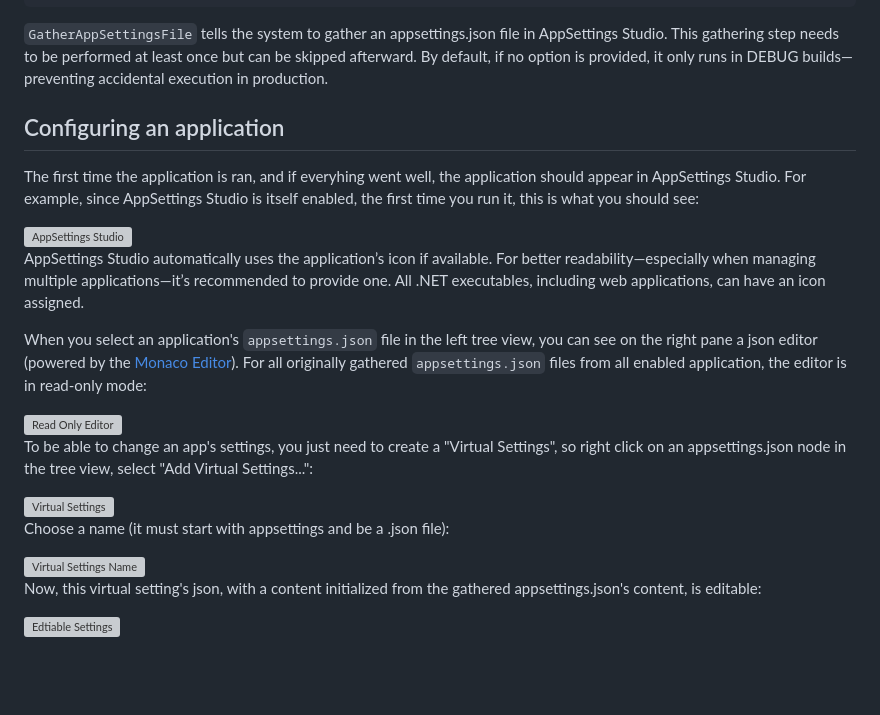
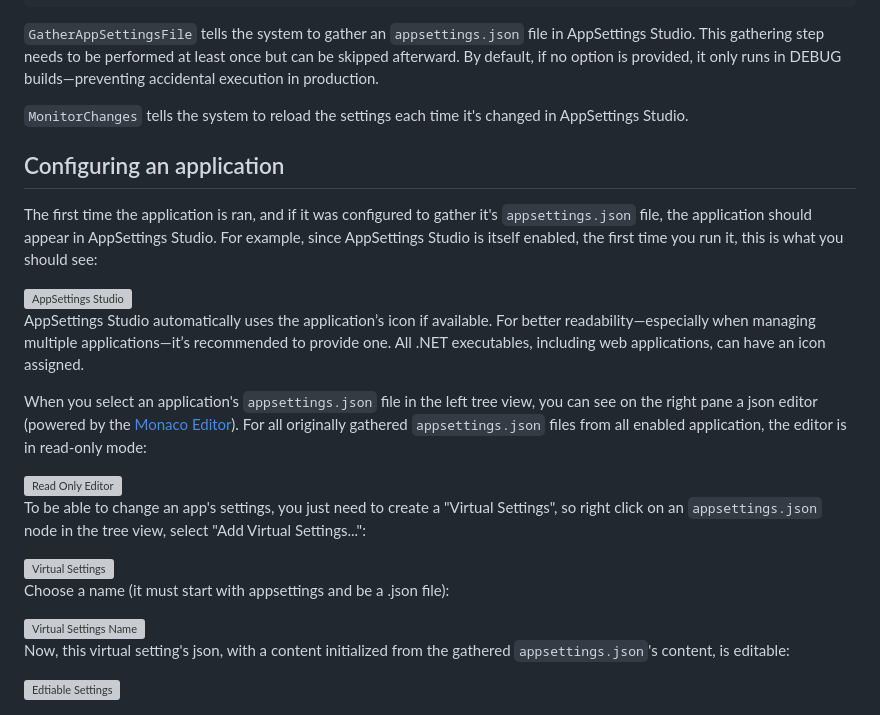
Before and after one commit to smourier/AppSettingsStudio, a Markdown page: README.md, the part around one of its changes. Rendered like a GitHub page; blank space fills up the shorter version; grey boxes are pictures that could not be loaded.

```diff
--- a/README.md
+++ b/README.md
@@ -35,10 +35,12 @@ To be able to use AppSettings Studio, an application must be "enabled". For that
     .Build();
     ...
 
-`GatherAppSettingsFile` tells the system to gather an appsettings.json file in AppSettings Studio. This gathering step needs to be performed at least once but can be skipped afterward. By default, if no option is provided, it only runs in DEBUG builds—preventing accidental execution in production.
+`GatherAppSettingsFile` tells the system to gather an `appsettings.json` file in AppSettings Studio. This gathering step needs to be performed at least once but can be skipped afterward. By default, if no option is provided, it only runs in DEBUG builds—preventing accidental execution in production.
+
+`MonitorChanges` tells the system to reload the settings each time it's changed in AppSettings Studio.
 
 ## Configuring an application
-The first time the application is ran, and if everyhing went well, the application should appear in AppSettings Studio. For example, since AppSettings Studio is itself enabled, the first time you run it, this is what you should see:
+The first time the application is ran, and if it was configured to gather it's `appsettings.json` file, the application should appear in AppSettings Studio. For example, since AppSettings Studio is itself enabled, the first time you run it, this is what you should see:
 
 <img width="1109" height="841" alt="AppSettings Studio" src="https://github.com/user-attachments/assets/654de972-19da-477c-b1fc-6b99914f96d9" />
 
@@ -48,7 +50,7 @@ When you select an application's `appsettings.json` file in the left tree view,
 
 <img width="684" height="255" alt="Read Only Editor" src="https://github.com/user-attachments/assets/36f6b576-441d-48ce-a5b5-39774bab85b3" />
 
-To be able to change an app's settings, you just need to create a "Virtual Settings", so right click on an appsettings.json node in the tree view, select "Add Virtual Settings...":
+To be able to change an app's settings, you just need to create a "Virtual Settings", so right click on an `appsettings.json` node in the tree view, select "Add Virtual Settings...":
 
 <img width="377" height="241" alt="Virtual Settings" src="https://github.com/user-attachments/assets/3226a81c-8756-4984-bbb2-747b645172b1" />
 
@@ -56,6 +58,6 @@ Choose a name (it must start with appsettings and be a .json file):
 
 <img width="456" height="104" alt="Virtual Settings Name" src="https://github.com/user-attachments/assets/a6e41c58-8307-445e-9f27-06bf30951473" />
 
-Now, this virtual setting's json, with a content initialized from the gathered appsettings.json's content, is editable:
+Now, this virtual setting's json, with a content initialized from the gathered `appsettings.json`'s content, is editable:
 
 <img width="669" height="327" alt="Edtiable Settings" src="https://github.com/user-attachments/assets/61889a41-4619-4b50-a020-67c7c788a2d0" />
```
Also changed, not shown: other parts of README.md (+1 -1 lines).
